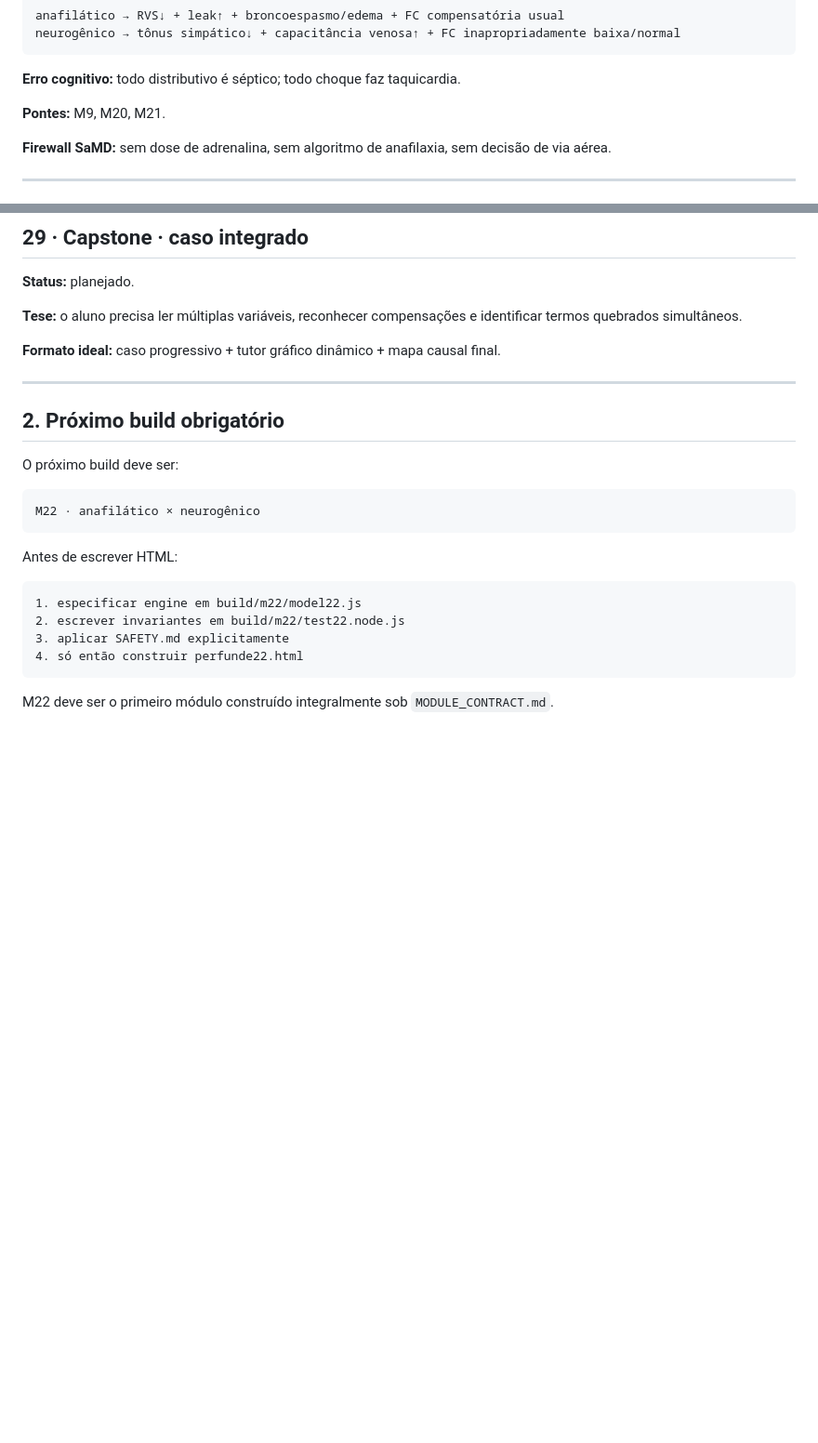
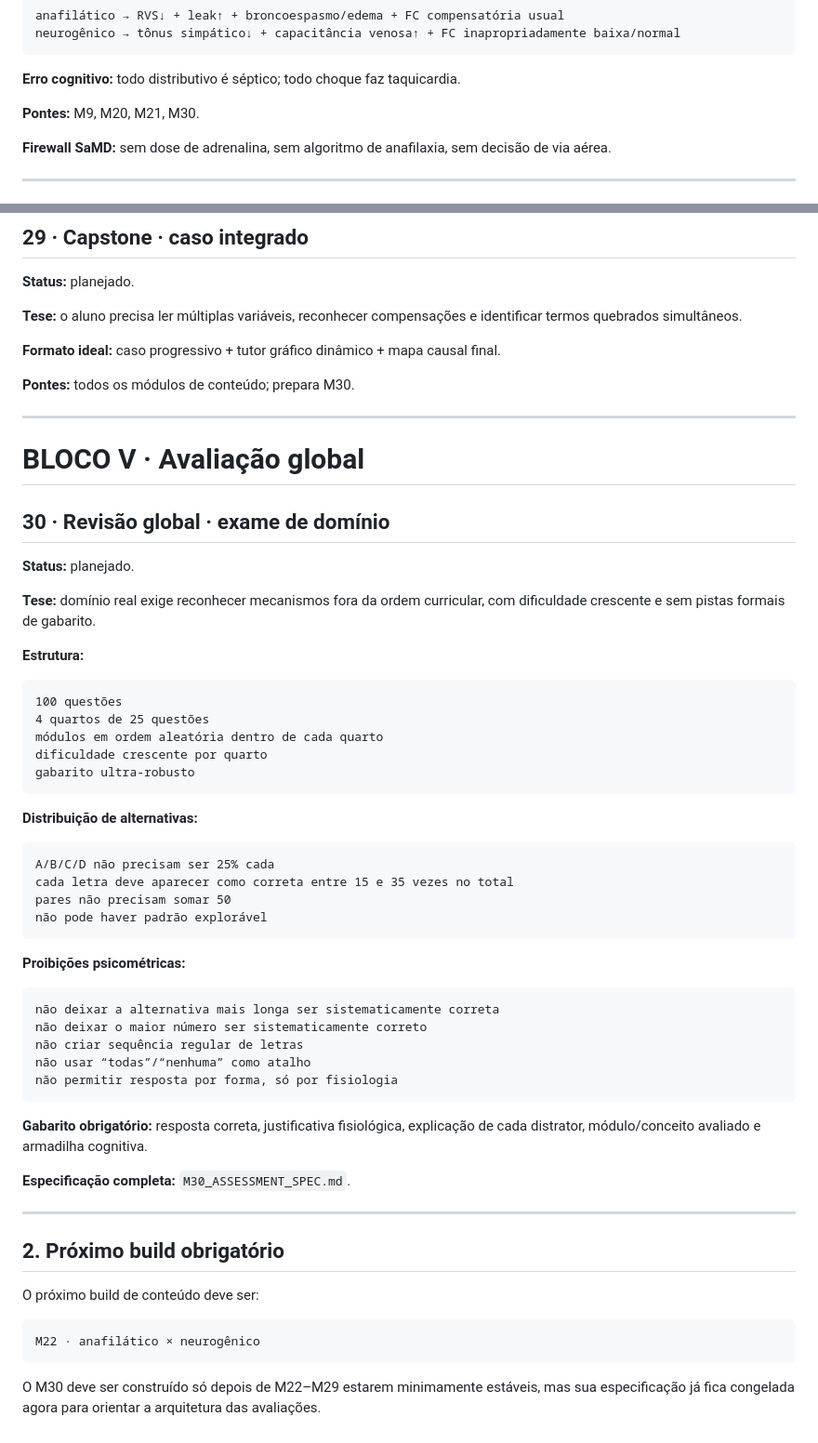
Before and after one commit to Drmcoelho/Choca, a Markdown page: modulos.md, 2 parts joined by grey strips. Shown at 93% size. Drawn GitHub-style; blank space fills up the shorter version.

Commit message:
docs: add M30 assessment to module blueprint

````diff
--- a/modulos.md
+++ b/modulos.md
@@ -378,7 +380,7 @@ neurogênico → tônus simpático↓ + capacitância venosa↑ + FC inapropriad
 
 **Erro cognitivo:** todo distributivo é séptico; todo choque faz taquicardia.
 
-**Pontes:** M9, M20, M21.
+**Pontes:** M9, M20, M21, M30.
 
 **Firewall SaMD:** sem dose de adrenalina, sem algoritmo de anafilaxia, sem decisão de via aérea.
 
@@ -460,23 +472,59 @@ neurogênico → tônus simpático↓ + capacitância venosa↑ + FC inapropriad
 
 **Formato ideal:** caso progressivo + tutor gráfico dinâmico + mapa causal final.
 
+**Pontes:** todos os módulos de conteúdo; prepara M30.
+
+---
+
+# BLOCO V · Avaliação global
+
+## 30 · Revisão global · exame de domínio
+
+**Status:** planejado.
+
+**Tese:** domínio real exige reconhecer mecanismos fora da ordem curricular, com dificuldade crescente e sem pistas formais de gabarito.
+
+**Estrutura:**
+
+```text
+100 questões
+4 quartos de 25 questões
+módulos em ordem aleatória dentro de cada quarto
+dificuldade crescente por quarto
+gabarito ultra-robusto
+```
+
+**Distribuição de alternativas:**
+
+```text
+A/B/C/D não precisam ser 25% cada
+cada letra deve aparecer como correta entre 15 e 35 vezes no total
+pares não precisam somar 50
+não pode haver padrão explorável
+```
+
+**Proibições psicométricas:**
+
+```text
+não deixar a alternativa mais longa ser sistematicamente correta
+não deixar o maior número ser sistematicamente correto
+não criar sequência regular de letras
+não usar “todas”/“nenhuma” como atalho
+não permitir resposta por forma, só por fisiologia
+```
+
+**Gabarito obrigatório:** resposta correta, justificativa fisiológica, explicação de cada distrator, módulo/conceito avaliado e armadilha cognitiva.
+
+**Especificação completa:** `M30_ASSESSMENT_SPEC.md`.
+
 ---
 
 ## 2. Próximo build obrigatório
 
-O próximo build deve ser:
+O próximo build de conteúdo deve ser:
 
 ```text
 M22 · anafilático × neurogênico
 ```
 
-Antes de escrever HTML:
-
-```text
-1. especificar engine em build/m22/model22.js
-2. escrever invariantes em build/m22/test22.node.js
-3. aplicar SAFETY.md explicitamente
-4. só então construir perfunde22.html
-```
-
-M22 deve ser o primeiro módulo construído integralmente sob `MODULE_CONTRACT.md`.
+O M30 deve ser construído só depois de M22–M29 estarem minimamente estáveis, mas sua especificação já fica congelada agora para orientar a arquitetura das avaliações.
````
Also changed, not shown: other parts of modulos.md (+31 -19 lines).
